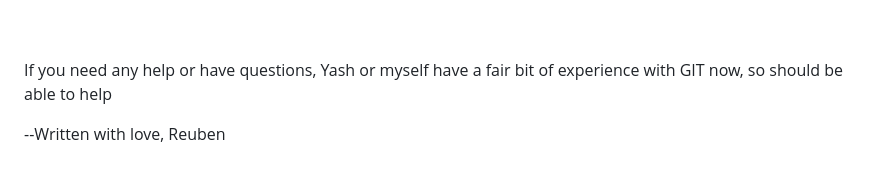
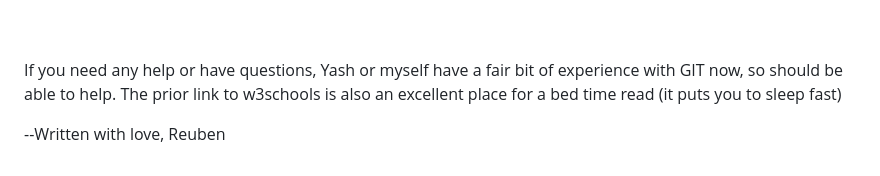
Before and after one commit to ConstantSeal592/Caistorians_Website, a Markdown page: README.md, the part around the change. GitHub-like rendering.

```diff
--- a/README.md
+++ b/README.md
@@ -56,6 +56,6 @@ Working (This is up for debate, feel free to make suggestions):
 [1] On occasion (most the time), when merging, you maybe prompted by GitHub desktop to first pull the most recent version of the project from GitHub (do this, but first ensure your changes are commited locally). When merging your changes with those from GitHub, you may encounter a merge conflict, this is where GIT cannot automattically merge the changes and requires a big strong burly man to come and help it. VS code is an excellent tool for doing this, and along with GitHub desktop it is just a point (read extemely carefully and ask for help if you get stuck) and click adventure game. Please be careful when resolving merge conflicts, as carelessness can cause countless problems and delete someone else's work
 
 <br><br>
-If you need any help or have questions, Yash or myself have a fair bit of experience with GIT now, so should be able to help
+If you need any help or have questions, Yash or myself have a fair bit of experience with GIT now, so should be able to help. The prior link to w3schools is also an excellent place for a bed time read (it puts you to sleep fast)
 
 --Written with love, Reuben
```
